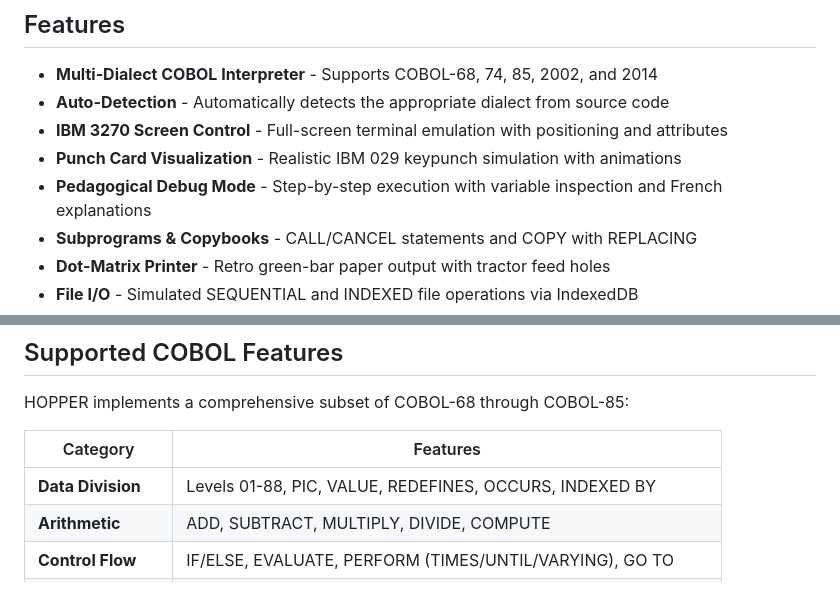
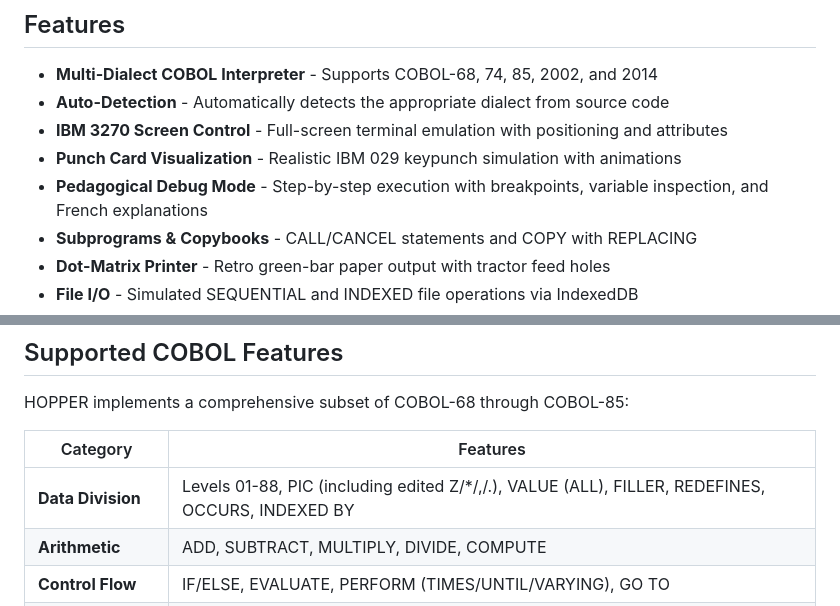
Before and after one commit to MeltingBot/hopper-cobol, a Markdown page: README.md, 2 parts joined by grey strips. GitHub-like rendering.

Commit message:
docs: update README with edited PIC formats and breakpoints
🤖 Generated with [Claude Code](https://claude.com/claude-code)

Co-Authored-By: Claude <noreply@anthropic.com>

```diff
--- a/README.md
+++ b/README.md
@@ -12,7 +12,7 @@ A web-based COBOL emulator with IBM 029 punch card visualization, running entire
 - **Auto-Detection** - Automatically detects the appropriate dialect from source code
 - **IBM 3270 Screen Control** - Full-screen terminal emulation with positioning and attributes
 - **Punch Card Visualization** - Realistic IBM 029 keypunch simulation with animations
-- **Pedagogical Debug Mode** - Step-by-step execution with variable inspection and French explanations
+- **Pedagogical Debug Mode** - Step-by-step execution with breakpoints, variable inspection, and French explanations
 - **Subprograms & Copybooks** - CALL/CANCEL statements and COPY with REPLACING
 - **Dot-Matrix Printer** - Retro green-bar paper output with tractor feed holes
 - **File I/O** - Simulated SEQUENTIAL and INDEXED file operations via IndexedDB
@@ -38,7 +38,7 @@ HOPPER implements a comprehensive subset of COBOL-68 through COBOL-85:
 
 | Category | Features |
 |----------|----------|
-| **Data Division** | Levels 01-88, PIC, VALUE, REDEFINES, OCCURS, INDEXED BY |
+| **Data Division** | Levels 01-88, PIC (including edited Z/*/,/.), VALUE (ALL), FILLER, REDEFINES, OCCURS, INDEXED BY |
 | **Arithmetic** | ADD, SUBTRACT, MULTIPLY, DIVIDE, COMPUTE |
 | **Control Flow** | IF/ELSE, EVALUATE, PERFORM (TIMES/UNTIL/VARYING), GO TO |
 | **String Handling** | STRING, UNSTRING, INSPECT, Reference Modification `VAR(1:5)` |
```
